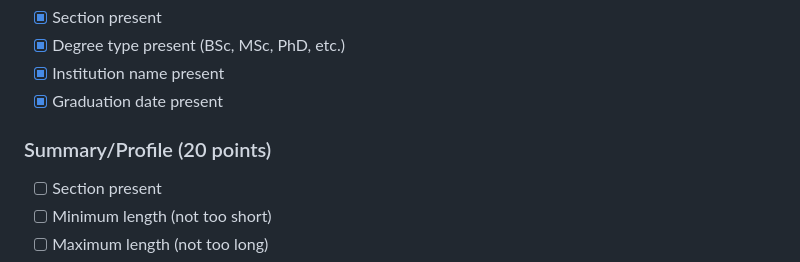
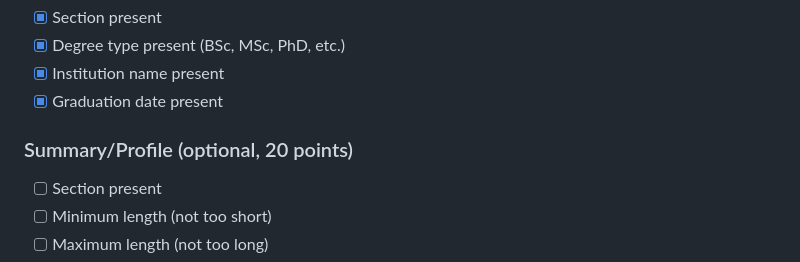
Before and after one commit to JohnStrong/ResumeForgeLint, a Markdown page: README.md, the part around the change. Drawn GitHub-style.

Commit message:
docs: Mark Summary/Profile as optional in rubrics

```diff
--- a/README.md
+++ b/README.md
@@ -59,7 +59,7 @@ Simple ATS (application tracking system) Resume/C.V validation tool
 - [x] Institution name present
 - [x] Graduation date present
 
-### Summary/Profile (20 points)
+### Summary/Profile (optional, 20 points)
 - [ ] Section present
 - [ ] Minimum length (not too short)
 - [ ] Maximum length (not too long)
```
